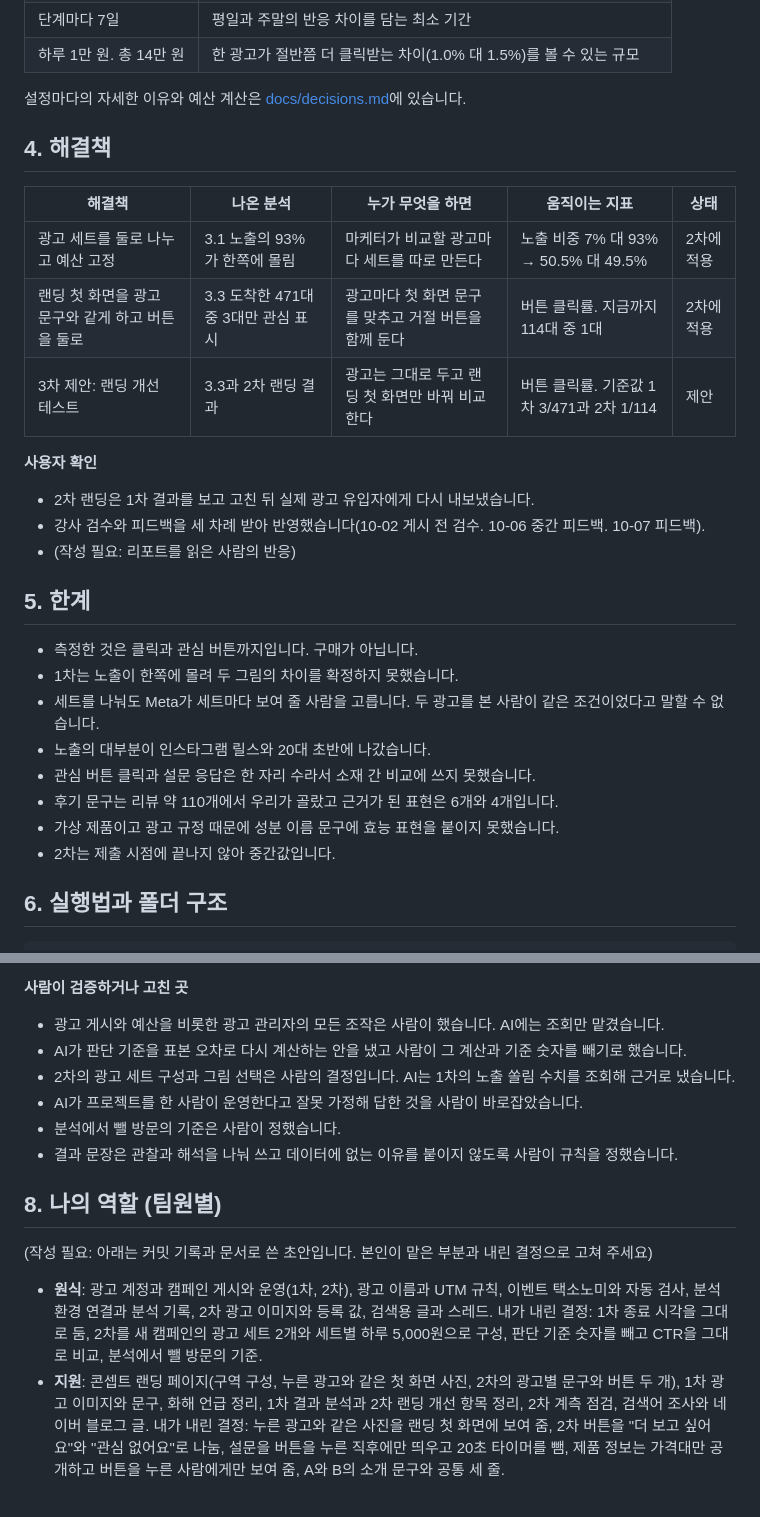
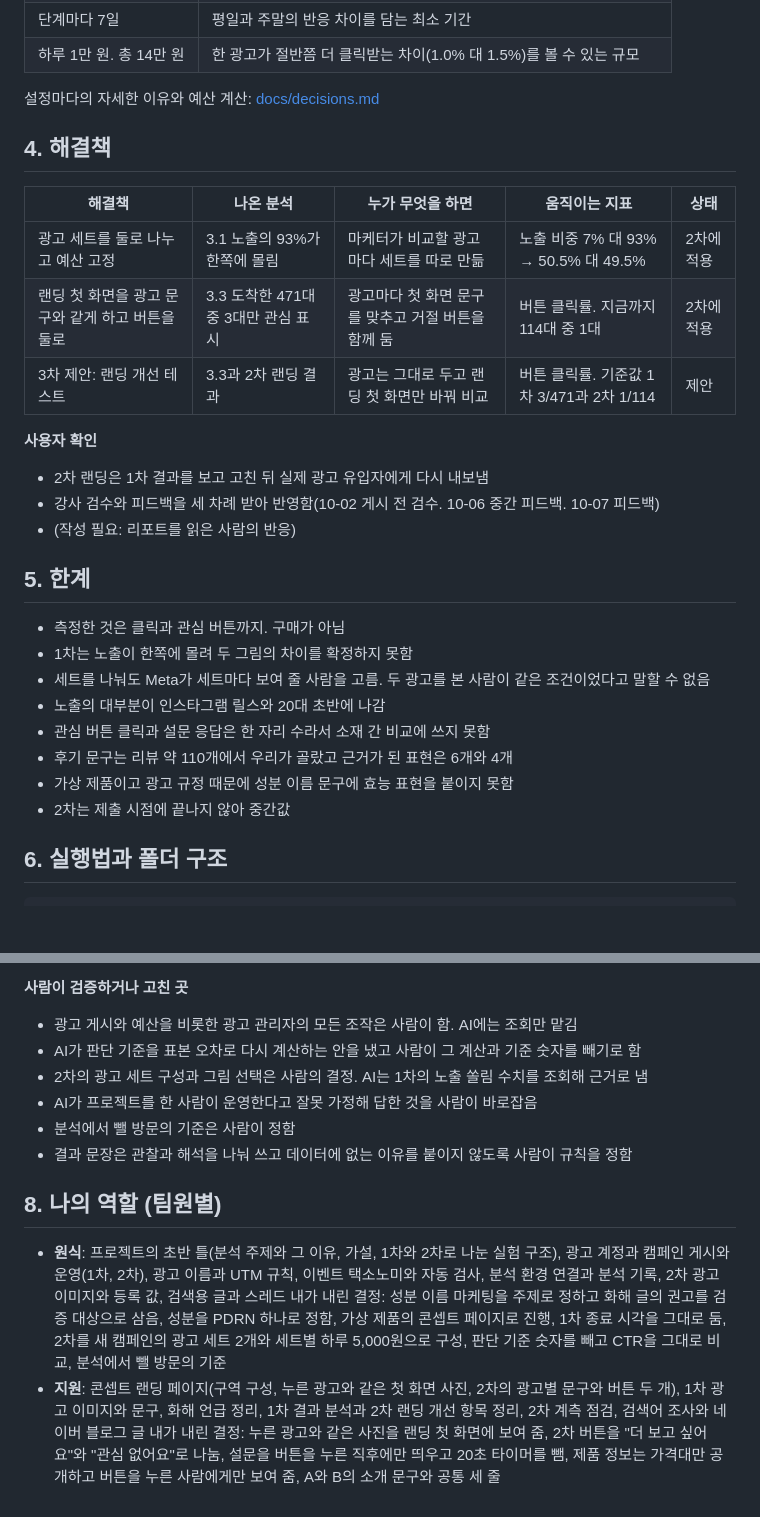
Before and after one commit to Chawonsik/seongbun-dotbogi, a Markdown page: README.md, 2 parts joined by grey strips. Rendered like a GitHub page; blank space fills up the shorter version.

```diff
--- a/README.md
+++ b/README.md
@@ -115,31 +115,31 @@ PDRN 크림을 고른 이유와 가상 제품으로 한 이유는 [docs/decision
 | 단계마다 7일 | 평일과 주말의 반응 차이를 담는 최소 기간 |
 | 하루 1만 원. 총 14만 원 | 한 광고가 절반쯤 더 클릭받는 차이(1.0% 대 1.5%)를 볼 수 있는 규모 |
 
-설정마다의 자세한 이유와 예산 계산은 [docs/decisions.md](docs/decisions.md)에 있습니다.
+설정마다의 자세한 이유와 예산 계산: [docs/decisions.md](docs/decisions.md)
 
 ## 4. 해결책
 
 | 해결책 | 나온 분석 | 누가 무엇을 하면 | 움직이는 지표 | 상태 |
 |---|---|---|---|---|
-| 광고 세트를 둘로 나누고 예산 고정 | 3.1 노출의 93%가 한쪽에 몰림 | 마케터가 비교할 광고마다 세트를 따로 만든다 | 노출 비중 7% 대 93% → 50.5% 대 49.5% | 2차에 적용 |
-| 랜딩 첫 화면을 광고 문구와 같게 하고 버튼을 둘로 | 3.3 도착한 471대 중 3대만 관심 표시 | 광고마다 첫 화면 문구를 맞추고 거절 버튼을 함께 둔다 | 버튼 클릭률. 지금까지 114대 중 1대 | 2차에 적용 |
-| 3차 제안: 랜딩 개선 테스트 | 3.3과 2차 랜딩 결과 | 광고는 그대로 두고 랜딩 첫 화면만 바꿔 비교한다 | 버튼 클릭률. 기준값 1차 3/471과 2차 1/114 | 제안 |
+| 광고 세트를 둘로 나누고 예산 고정 | 3.1 노출의 93%가 한쪽에 몰림 | 마케터가 비교할 광고마다 세트를 따로 만듦 | 노출 비중 7% 대 93% → 50.5% 대 49.5% | 2차에 적용 |
+| 랜딩 첫 화면을 광고 문구와 같게 하고 버튼을 둘로 | 3.3 도착한 471대 중 3대만 관심 표시 | 광고마다 첫 화면 문구를 맞추고 거절 버튼을 함께 둠 | 버튼 클릭률. 지금까지 114대 중 1대 | 2차에 적용 |
+| 3차 제안: 랜딩 개선 테스트 | 3.3과 2차 랜딩 결과 | 광고는 그대로 두고 랜딩 첫 화면만 바꿔 비교 | 버튼 클릭률. 기준값 1차 3/471과 2차 1/114 | 제안 |
 
 **사용자 확인**
-- 2차 랜딩은 1차 결과를 보고 고친 뒤 실제 광고 유입자에게 다시 내보냈습니다.
-- 강사 검수와 피드백을 세 차례 받아 반영했습니다(10-02 게시 전 검수. 10-06 중간 피드백. 10-07 피드백).
+- 2차 랜딩은 1차 결과를 보고 고친 뒤 실제 광고 유입자에게 다시 내보냄
+- 강사 검수와 피드백을 세 차례 받아 반영함(10-02 게시 전 검수. 10-06 중간 피드백. 10-07 피드백)
 - (작성 필요: 리포트를 읽은 사람의 반응)
 
 ## 5. 한계
 
-- 측정한 것은 클릭과 관심 버튼까지입니다. 구매가 아닙니다.
-- 1차는 노출이 한쪽에 몰려 두 그림의 차이를 확정하지 못했습니다.
-- 세트를 나눠도 Meta가 세트마다 보여 줄 사람을 고릅니다. 두 광고를 본 사람이 같은 조건이었다고 말할 수 없습니다.
-- 노출의 대부분이 인스타그램 릴스와 20대 초반에 나갔습니다.
-- 관심 버튼 클릭과 설문 응답은 한 자리 수라서 소재 간 비교에 쓰지 못했습니다.
-- 후기 문구는 리뷰 약 110개에서 우리가 골랐고 근거가 된 표현은 6개와 4개입니다.
-- 가상 제품이고 광고 규정 때문에 성분 이름 문구에 효능 표현을 붙이지 못했습니다.
-- 2차는 제출 시점에 끝나지 않아 중간값입니다.
+- 측정한 것은 클릭과 관심 버튼까지. 구매가 아님
+- 1차는 노출이 한쪽에 몰려 두 그림의 차이를 확정하지 못함
+- 세트를 나눠도 Meta가 세트마다 보여 줄 사람을 고름. 두 광고를 본 사람이 같은 조건이었다고 말할 수 없음
+- 노출의 대부분이 인스타그램 릴스와 20대 초반에 나감
+- 관심 버튼 클릭과 설문 응답은 한 자리 수라서 소재 간 비교에 쓰지 못함
+- 후기 문구는 리뷰 약 110개에서 우리가 골랐고 근거가 된 표현은 6개와 4개
+- 가상 제품이고 광고 규정 때문에 성분 이름 문구에 효능 표현을 붙이지 못함
+- 2차는 제출 시점에 끝나지 않아 중간값
 
 ## 6. 실행법과 폴더 구조
 
@@ -199,18 +199,16 @@ cd scripts && python3 -m unittest test_make_report
 - "1차 광고 끝났어 분석해줘"
 
 **사람이 검증하거나 고친 곳**
-- 광고 게시와 예산을 비롯한 광고 관리자의 모든 조작은 사람이 했습니다. AI에는 조회만 맡겼습니다.
-- AI가 판단 기준을 표본 오차로 다시 계산하는 안을 냈고 사람이 그 계산과 기준 숫자를 빼기로 했습니다.
-- 2차의 광고 세트 구성과 그림 선택은 사람의 결정입니다. AI는 1차의 노출 쏠림 수치를 조회해 근거로 냈습니다.
-- AI가 프로젝트를 한 사람이 운영한다고 잘못 가정해 답한 것을 사람이 바로잡았습니다.
-- 분석에서 뺄 방문의 기준은 사람이 정했습니다.
-- 결과 문장은 관찰과 해석을 나눠 쓰고 데이터에 없는 이유를 붙이지 않도록 사람이 규칙을 정했습니다.
+- 광고 게시와 예산을 비롯한 광고 관리자의 모든 조작은 사람이 함. AI에는 조회만 맡김
+- AI가 판단 기준을 표본 오차로 다시 계산하는 안을 냈고 사람이 그 계산과 기준 숫자를 빼기로 함
+- 2차의 광고 세트 구성과 그림 선택은 사람의 결정. AI는 1차의 노출 쏠림 수치를 조회해 근거로 냄
+- AI가 프로젝트를 한 사람이 운영한다고 잘못 가정해 답한 것을 사람이 바로잡음
+- 분석에서 뺄 방문의 기준은 사람이 정함
+- 결과 문장은 관찰과 해석을 나눠 쓰고 데이터에 없는 이유를 붙이지 않도록 사람이 규칙을 정함
 
 ## 8. 나의 역할 (팀원별)
 
-(작성 필요: 아래는 커밋 기록과 문서로 쓴 초안입니다. 본인이 맡은 부분과 내린 결정으로 고쳐 주세요)
-
-- **원식**: 광고 계정과 캠페인 게시와 운영(1차, 2차), 광고 이름과 UTM 규칙, 이벤트 택소노미와 자동 검사, 분석 환경 연결과 분석 기록, 2차 광고 이미지와 등록 값, 검색용 글과 스레드.
-  내가 내린 결정: 1차 종료 시각을 그대로 둠, 2차를 새 캠페인의 광고 세트 2개와 세트별 하루 5,000원으로 구성, 판단 기준 숫자를 빼고 CTR을 그대로 비교, 분석에서 뺄 방문의 기준.
-- **지원**: 콘셉트 랜딩 페이지(구역 구성, 누른 광고와 같은 첫 화면 사진, 2차의 광고별 문구와 버튼 두 개), 1차 광고 이미지와 문구, 화해 언급 정리, 1차 결과 분석과 2차 랜딩 개선 항목 정리, 2차 계측 점검, 검색어 조사와 네이버 블로그 글.
-  내가 내린 결정: 누른 광고와 같은 사진을 랜딩 첫 화면에 보여 줌, 2차 버튼을 "더 보고 싶어요"와 "관심 없어요"로 나눔, 설문을 버튼을 누른 직후에만 띄우고 20초 타이머를 뺌, 제품 정보는 가격대만 공개하고 버튼을 누른 사람에게만 보여 줌, A와 B의 소개 문구와 공통 세 줄.
+- **원식**: 프로젝트의 초반 틀(분석 주제와 그 이유, 가설, 1차와 2차로 나눈 실험 구조), 광고 계정과 캠페인 게시와 운영(1차, 2차), 광고 이름과 UTM 규칙, 이벤트 택소노미와 자동 검사, 분석 환경 연결과 분석 기록, 2차 광고 이미지와 등록 값, 검색용 글과 스레드
+  내가 내린 결정: 성분 이름 마케팅을 주제로 정하고 화해 글의 권고를 검증 대상으로 삼음, 성분을 PDRN 하나로 정함, 가상 제품의 콘셉트 페이지로 진행, 1차 종료 시각을 그대로 둠, 2차를 새 캠페인의 광고 세트 2개와 세트별 하루 5,000원으로 구성, 판단 기준 숫자를 빼고 CTR을 그대로 비교, 분석에서 뺄 방문의 기준
+- **지원**: 콘셉트 랜딩 페이지(구역 구성, 누른 광고와 같은 첫 화면 사진, 2차의 광고별 문구와 버튼 두 개), 1차 광고 이미지와 문구, 화해 언급 정리, 1차 결과 분석과 2차 랜딩 개선 항목 정리, 2차 계측 점검, 검색어 조사와 네이버 블로그 글
+  내가 내린 결정: 누른 광고와 같은 사진을 랜딩 첫 화면에 보여 줌, 2차 버튼을 "더 보고 싶어요"와 "관심 없어요"로 나눔, 설문을 버튼을 누른 직후에만 띄우고 20초 타이머를 뺌, 제품 정보는 가격대만 공개하고 버튼을 누른 사람에게만 보여 줌, A와 B의 소개 문구와 공통 세 줄
```
Also changed, not shown: other parts of README.md (+30 -30 lines), docs/decisions.md (+43 -43 lines), docs/results.md (+6 -6 lines).
